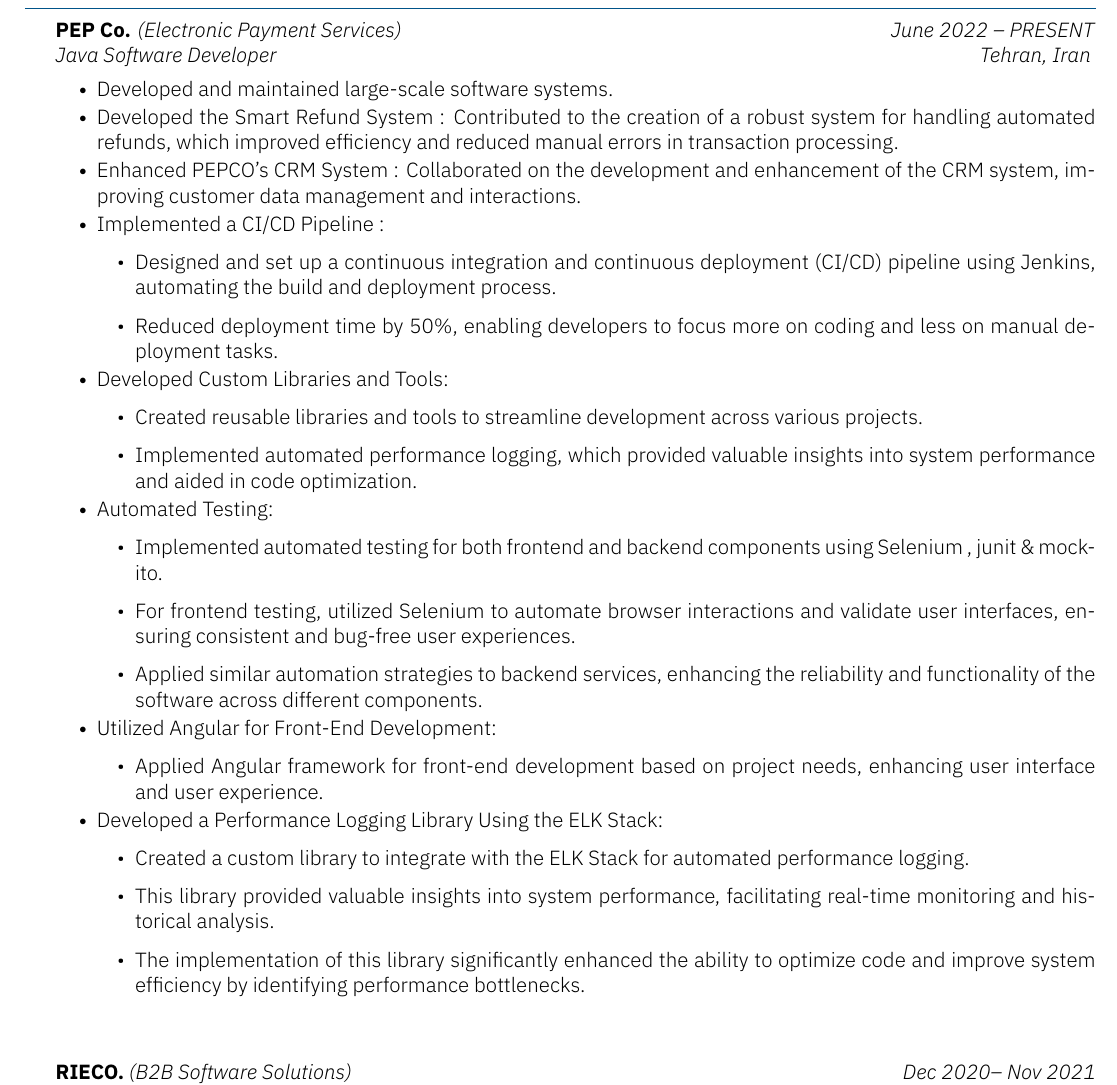
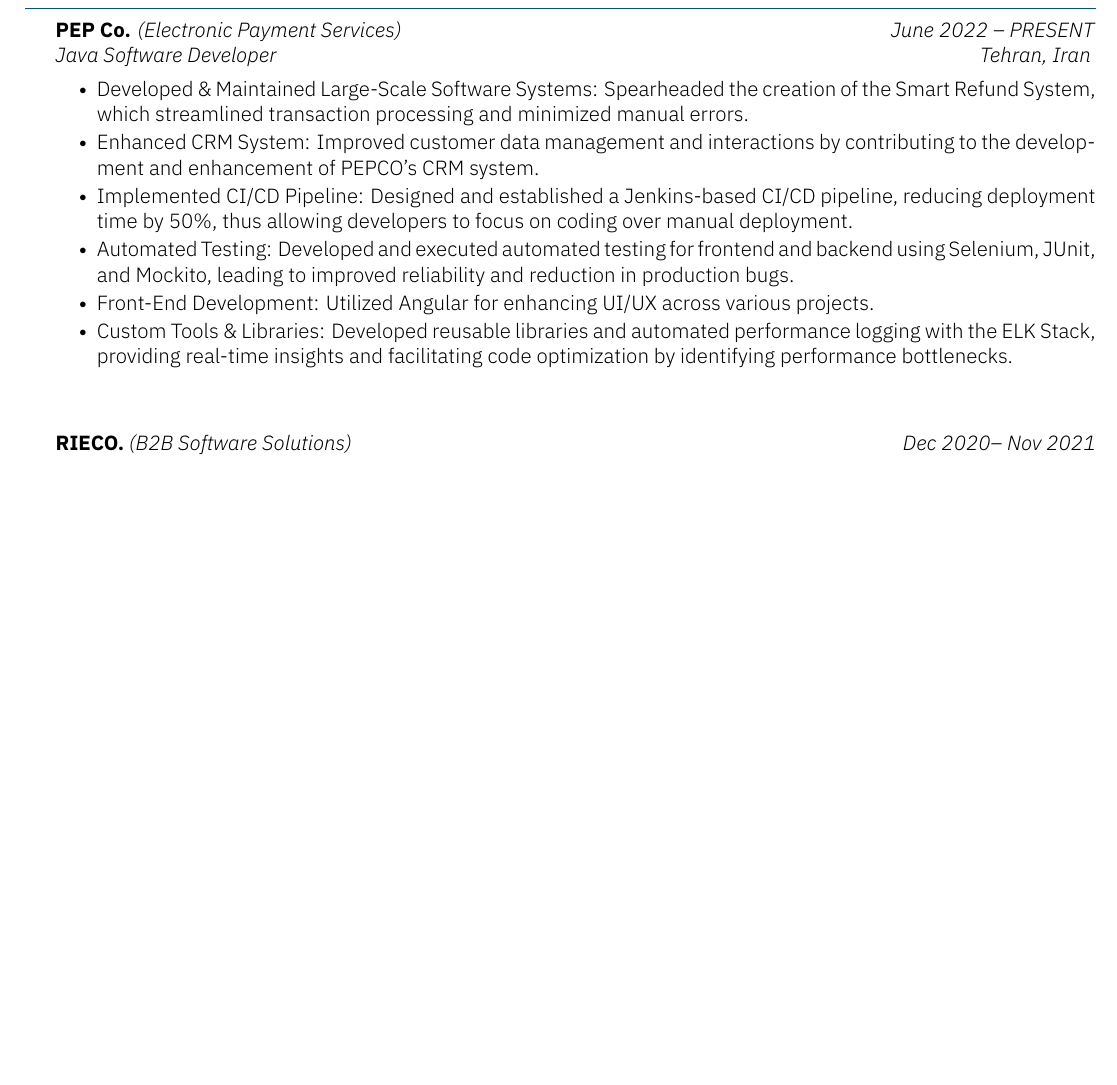
Before and after one commit to MrHamid78/resume, a LaTeX CV (kyvernitis-resume.tex): part of page 1 of 4 before the commit and part of page 1 of 3 after it, cut so that both start at the same text, the shorter picture padded with empty space. Compiled offline with XeLaTeX.

Commit message:
First summerized edition for pepco added

```diff
--- a/kyvernitis-resume.tex
+++ b/kyvernitis-resume.tex
@@ -25,58 +25,13 @@
 \begin{section}{Work Experience}
     \begin{subsection}{PEP Co.}{Java Software Developer}{June 2022 -- PRESENT}{Tehran, Iran}{(Electronic Payment Services)}
 
+		\item Developed \& Maintained Large-Scale Software Systems: Spearheaded the creation of the Smart Refund System, which streamlined transaction processing and minimized manual errors.
+		\item Enhanced CRM System: Improved customer data management and interactions by contributing to the development and enhancement of PEPCO's CRM system.
+		\item Implemented CI/CD Pipeline: Designed and established a Jenkins-based CI/CD pipeline, reducing deployment time by 50\%, thus allowing developers to focus on coding over manual deployment.
 
-
-%		\item Subsidiary of Pasargad Bank, specializing in electronic payment services.
-%		\item Gained experience working with large-scale software systems within the company.
-
-%		\item Also worked with Angular framework in the front-end development as per project requirements.
-%		\item Familiarized myself with Agile methodologies and worked with Elasticsearch and RabbitMQ for request queue management.
-%		\item Contributed to several projects within the company, including:
-
-%		\begin{itemize}[label={}, leftmargin=1cm]
-%		  \item Internet Payment Gateway (IPG): Developed and maintained an online payment gateway system.
-%		  \item Traffic Violations System: Worked on the development and enhancement of a system for managing traffic violations.
-%		  \item Feeda (Foreigners' Unique Code): Participated in the development of a system for generating unique codes for foreigners.
-%		  \item Seta (Special Invoice Generation System): Collaborated on the creation of a specialized invoice generation system.
-%		\end{itemize}
-		\item Developed and maintained large-scale software systems.
-%		\item Integrated and managed third-party services, such as Elasticsearch and RabbitMQ, for data retrieval and messaging.
-		\item Developed the Smart Refund System : Contributed to the creation of a robust system for handling automated refunds, which improved efficiency and reduced manual errors in transaction processing.
-		\item Enhanced PEPCO's CRM System : Collaborated on the development and enhancement of the CRM system, improving customer data management and interactions.
-		\item Implemented a CI/CD Pipeline :
-			\begin{itemize}
-				\item Designed and set up a continuous integration and continuous deployment (CI/CD) pipeline using Jenkins, automating the build and deployment process.
-				\item Reduced deployment time by 50\%, enabling developers to focus more on coding and less on manual deployment tasks.
-
-			\end{itemize}
-
-		\item Developed Custom Libraries and Tools:
-			\begin{itemize}
-				\item Created reusable libraries and tools to streamline development across various projects.
-				\item Implemented automated performance logging, which provided valuable insights into system performance and aided in code optimization.
-			\end{itemize}
-
-		\item Automated Testing:
-			\begin{itemize}
-				\item Implemented automated testing for both frontend and backend components using Selenium , junit \& mockito.
-				\item For frontend testing, utilized Selenium to automate browser interactions and validate user interfaces, ensuring consistent and bug-free user experiences.
-				\item Applied similar automation strategies to backend services, enhancing the reliability and functionality of the software across different components.
-			\end{itemize}
-
-		\item Utilized Angular for Front-End Development:
-			\begin{itemize}
-				\item Applied Angular framework for front-end development based on project needs, enhancing user interface and user experience.
-			\end{itemize}
-
-
-		\item Developed a Performance Logging Library Using the ELK Stack:
-			\begin{itemize}
-			\item  Created a custom library to integrate with the ELK Stack for automated performance logging.
-			\item  This library provided valuable insights into system performance, facilitating real-time monitoring and historical analysis.
-			\item  The implementation of this library significantly enhanced the ability to optimize code and improve system efficiency by identifying performance bottlenecks.
-			\end{itemize}
-
+		\item Automated Testing: Developed and executed automated testing for frontend and backend using Selenium, JUnit, and Mockito, leading to improved reliability and reduction in production bugs.
+		\item Front-End Development: Utilized Angular for enhancing UI/UX across various projects.
+		\item Custom Tools \& Libraries: Developed reusable libraries and automated performance logging with the ELK Stack, providing real-time insights and facilitating code optimization by identifying performance bottlenecks.
 
     \end{subsection}
 
```
Also changed, not shown: kyvernitis-resume.pdf.
